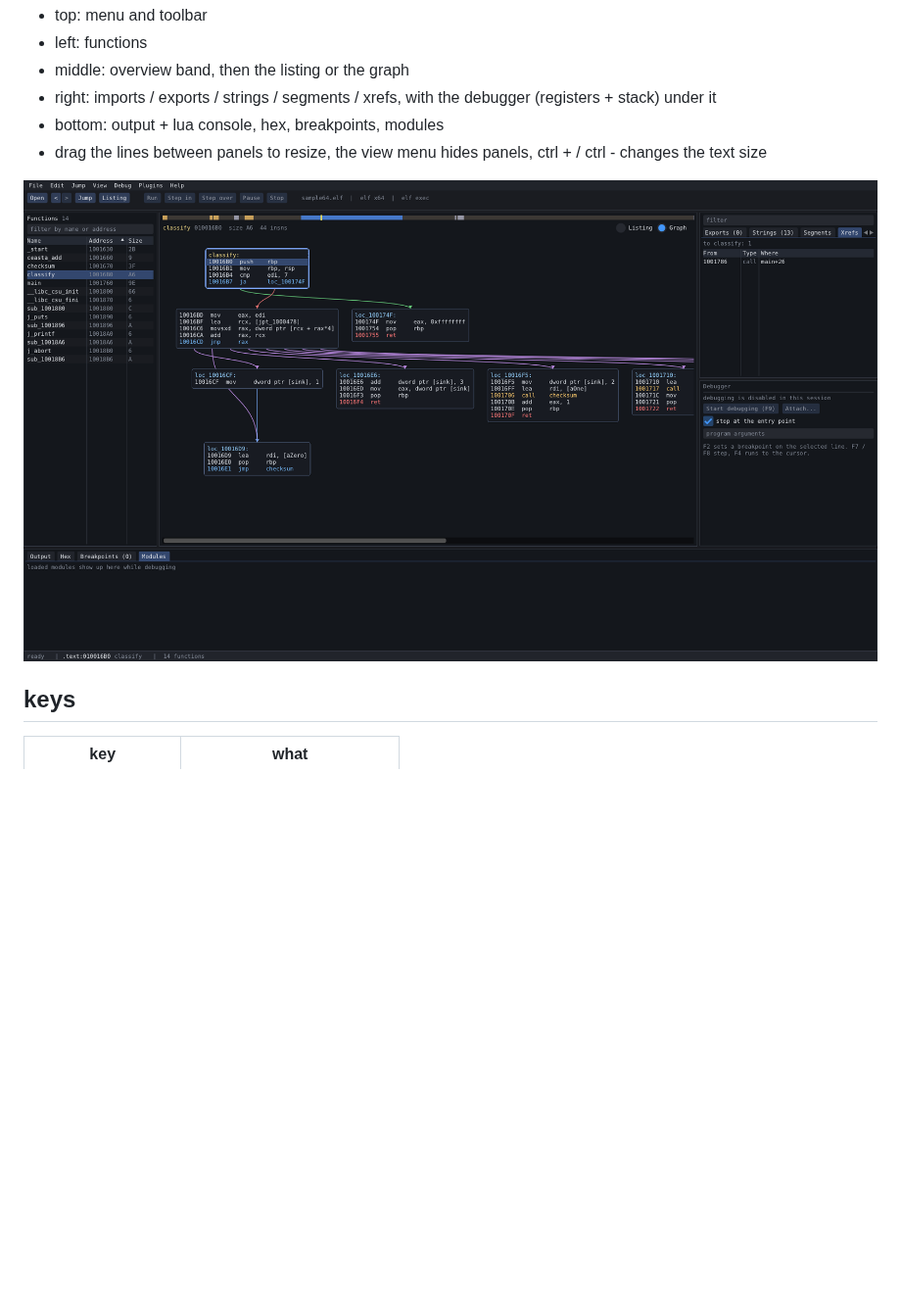
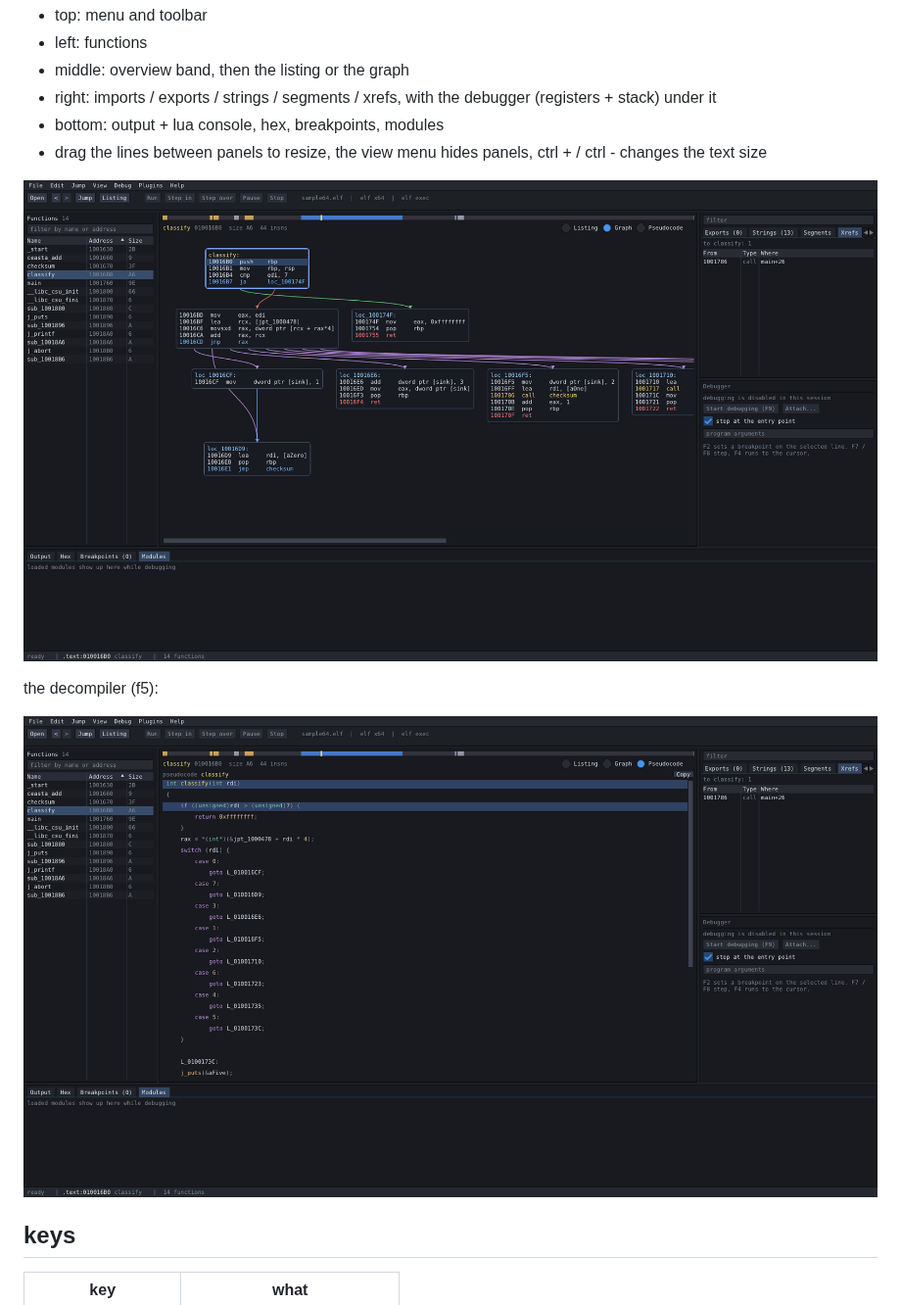
Before and after one commit to ngwg/ceasta, a Markdown page: README.md, the part around one of its changes. Shown at 98% size. GitHub-like rendering; pictures changed too: docs/graph.png, docs/pseudo.png (added); blank space fills up the shorter version.

```diff
--- a/README.md
+++ b/README.md
@@ -37,6 +39,10 @@ one window, nothing floating around:
 - drag the lines between panels to resize, the view menu hides panels, ctrl + / ctrl - changes the text size
 
 ![graph](docs/graph.png)
+
+the decompiler (f5):
+
+![pseudocode](docs/pseudo.png)
 
 ## keys
 
```
Also changed, not shown: other parts of README.md (+3 -1 lines), docs/icon.png (added), docs/listing.png, 2 other files.
